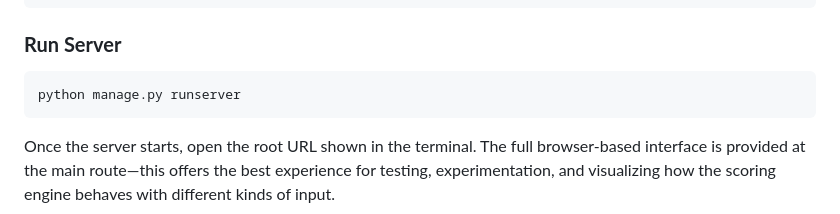
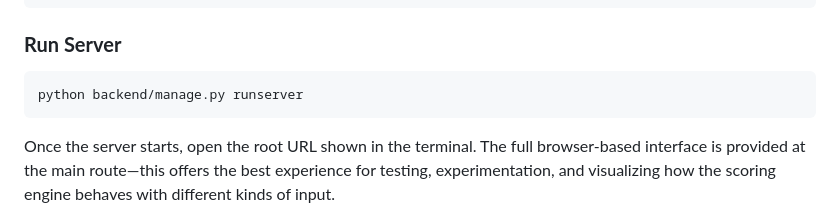
Before and after one commit to bighnesh3/task-analyzer-project, a Markdown page: README.md, the part around the change. Rendered like a GitHub page.

Commit message:
Added detailed project README for the assignment(made few additions)

````diff
--- a/README.md
+++ b/README.md
@@ -51,7 +51,7 @@ pip install -r requirements.txt
 ### **Run Server**
 
 ```bash
-python manage.py runserver
+python backend/manage.py runserver
 ```
 
 Once the server starts, open the root URL shown in the terminal. The full browser‑based interface is provided at the main route—this offers the best experience for testing, experimentation, and visualizing how the scoring engine behaves with different kinds of input.
````
